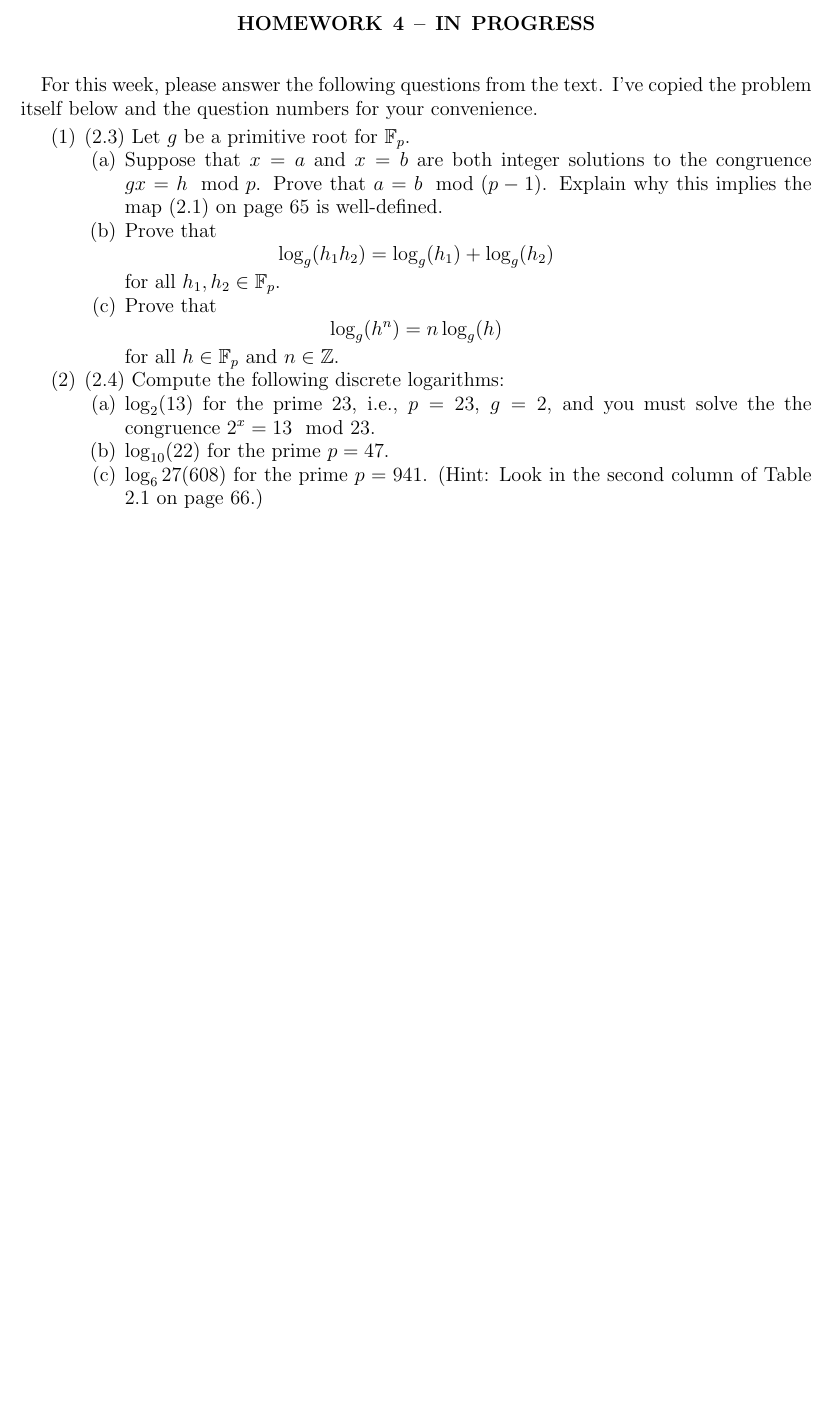
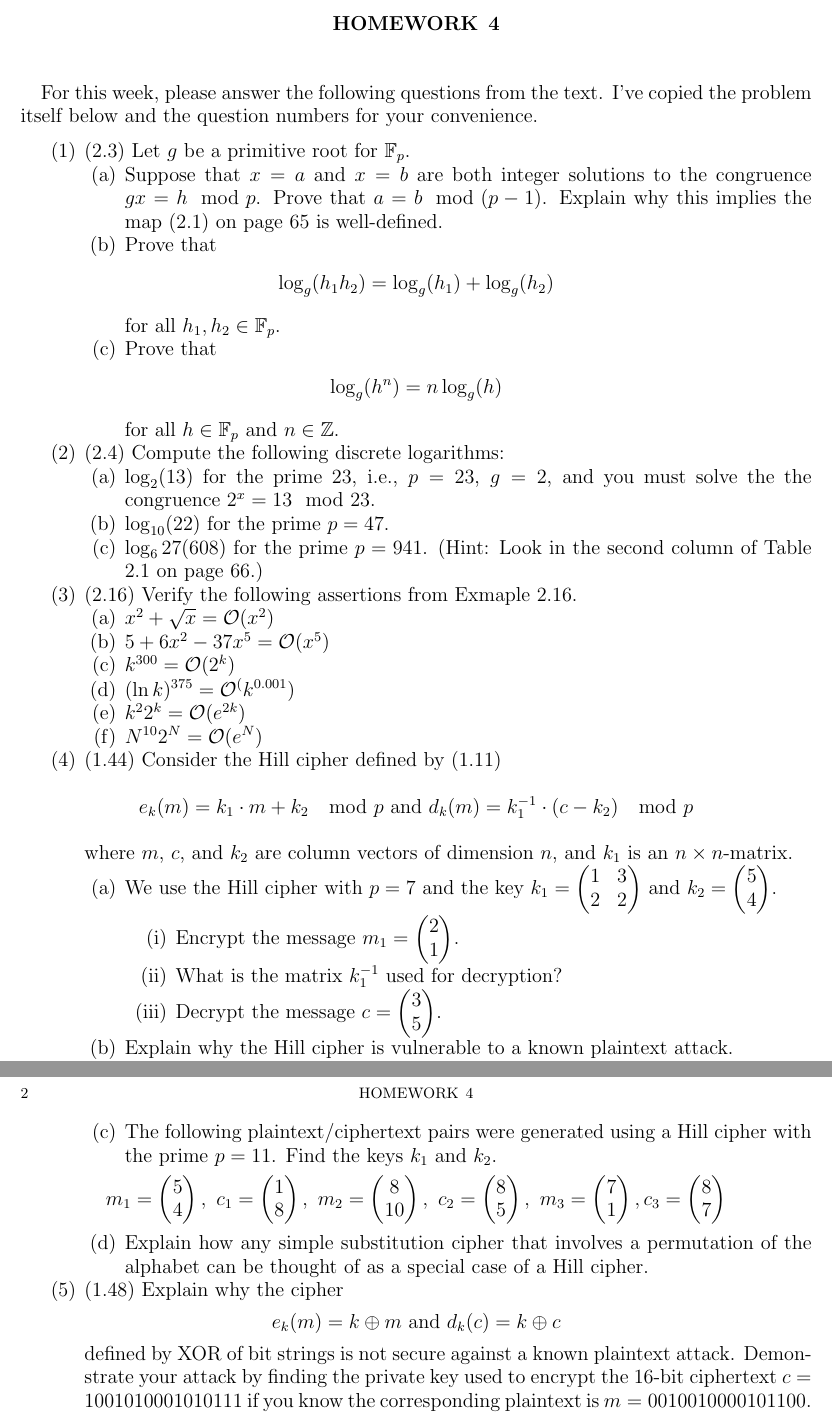
Before and after one commit to UofSC-Fall-2022-Math-587-001/homework4, a LaTeX paper (main.tex): part of the page before the commit and two parts of pages 1 and 2 of 2 after it, the two joined at a grey line, cut at the place of the change, the shorter picture padded with empty space. Compiled offline with pdfLaTeX.

Commit message:
add linear algebra stuff

```diff
--- a/main.tex
+++ b/main.tex
@@ -26,7 +26,7 @@
 
 \begin{document}
 
-\title{Homework 4 -- In progress }
+\title{Homework 4}
 
 \maketitle
 
@@ -60,16 +60,47 @@ your convenience.
 \end{enumerate}
 % \item (2.5) Let $p$ be an odd prime and let $g$ be a primitive root modulo $p$. Prove that $a$ has a
 % 	square root modulo $p$ if and only if its discrete logarithm $\log_g(a)$ modulo $p−1$ is even.
-% \item (2.16) Verify the following assertions from Exmaple 2.16.
-% 	\begin{enumerate}
-% 		\item $x^2 + \sqrt{x} = \mathcal O(x^2)$
-% 		\item $5+6x^2-37x^5 = \mathcal O(x^5)$
-% 		\item $k^{300} = \mathcal O(2^k)$
-% 		\item $(\ln k)^{375} = \mathcal O^(k^{0.001})$
-% 		\item $k^2 2^k = \mathcal O(e^{2k})$
-% 		\item $N^{10} 2^N = \mathcal O(e^N)$
-% 	\end{enumerate}
-%
+\item (2.16) Verify the following assertions from Exmaple 2.16.
+	\begin{enumerate}
+		\item $x^2 + \sqrt{x} = \mathcal O(x^2)$
+		\item $5+6x^2-37x^5 = \mathcal O(x^5)$
+		\item $k^{300} = \mathcal O(2^k)$
+		\item $(\ln k)^{375} = \mathcal O^(k^{0.001})$
+		\item $k^2 2^k = \mathcal O(e^{2k})$
+		\item $N^{10} 2^N = \mathcal O(e^N)$
+	\end{enumerate}
+\item (1.44) Consider the Hill cipher defined by (1.11)
+	\begin{displaymath}
+		e_k(m) = k_1 \cdot m + k_2 \mod p \ \text{and} \ d_k(m) = k_1^{-1} \cdot (c - k_2) \mod p
+	\end{displaymath}
+	where $m$, $c$, and $k_2$ are column vectors of dimension $n$, and $k_1$ is an $n \times n$-matrix.
+	\begin{enumerate}
+		\item We use the Hill cipher with $p=7$ and the key $k_1 = \begin{pmatrix} 1 & 3 \\ 2 & 2
+		\end{pmatrix}$ and $k_2 = \begin{pmatrix} 5 \\ 4 \end{pmatrix}$.
+		\begin{enumerate}
+			\item Encrypt the message $m_1 = \begin{pmatrix} 2 \\ 1 \end{pmatrix}$.
+			\item What is the matrix $k_1^{-1}$ used for decryption?
+			\item Decrypt the message $c = \begin{pmatrix} 3 \\ 5 \end{pmatrix}$.
+		\end{enumerate}
+		\item Explain why the Hill cipher is vulnerable to a known plaintext attack.
+		\item The following plaintext/ciphertext pairs were generated using a Hill cipher with
+			the prime $p=11$. Find the keys $k_1$ and $k_2$.
+		\begin{displaymath}
+			m_1 = \begin{pmatrix} 5 \\ 4 \end{pmatrix}, \ c_1 = \begin{pmatrix} 1 \\ 8 \end{pmatrix},
+			\ m_2 = \begin{pmatrix} 8 \\ 10 \end{pmatrix}, \ c_2 = \begin{pmatrix} 8 \\ 5
+			\end{pmatrix}, \ m_3 = \begin{pmatrix} 7 \\ 1 \end{pmatrix}, c_3 =
+			\begin{pmatrix} 8 \\ 7 \end{pmatrix}
+		\end{displaymath}
+		\item Explain how any simple substitution cipher that involves a permutation of the alphabet
+		can be thought of as a special case of a Hill cipher.
+	\end{enumerate}
+\item (1.48) Explain why the cipher
+	\begin{displaymath}
+		e_k(m) = k \oplus m \ \text{and} \ d_k(c) = k \oplus c
+	\end{displaymath}
+	defined by XOR of bit strings is not secure against a known plaintext attack. Demonstrate your attack
+	by finding the private key used to encrypt the 16-bit
+	ciphertext $c = 1001010001010111$ if you know the corresponding plaintext is $m = 0010010000101100$.
 \end{enumerate}
 
 \end{document}
```
Also changed, not shown: README.md, main.pdf, 3 other files.
